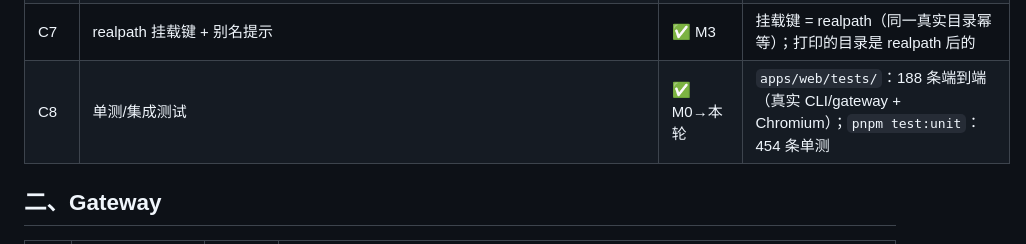
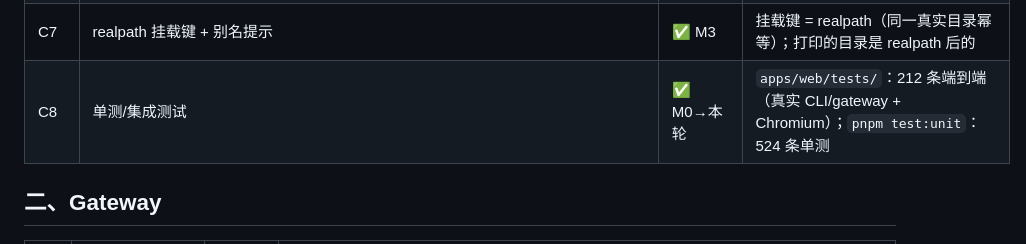
Before and after one commit to diorama-cli/diorama, a Markdown page: docs/features.md, the part around the change. Drawn GitHub-style.

```diff
--- a/docs/features.md
+++ b/docs/features.md
@@ -25,7 +25,7 @@
 | C11 | `diorama [dir] --json` / `diorama restart <dir> --json` | ✅ v0.3 | 把挂载输出成**一个** JSON 文档（`url` / `root` / `mountId` / `created` + 完整 `mount: MountStatus`），供其它程序直接取 URL；可与 `--foreground` 同用（打印后照常不退出，contract §7.6） |
 | C6 | 随机端口自动重试 | ✅ M3 | 随机端口上限 20 次；显式端口冲突直接 `EADDRINUSE`（退出码 1）|
 | C7 | realpath 挂载键 + 别名提示 | ✅ M3 | 挂载键 = realpath（同一真实目录幂等）；打印的目录是 realpath 后的 |
-| C8 | 单测/集成测试 | ✅ M0→本轮 | `apps/web/tests/`：188 条端到端（真实 CLI/gateway + Chromium）；`pnpm test:unit`：454 条单测 |
+| C8 | 单测/集成测试 | ✅ M0→本轮 | `apps/web/tests/`：212 条端到端（真实 CLI/gateway + Chromium）；`pnpm test:unit`：524 条单测 |
 
 ## 二、Gateway
 
```
Also changed, not shown: README.md (+3 -3 lines).
